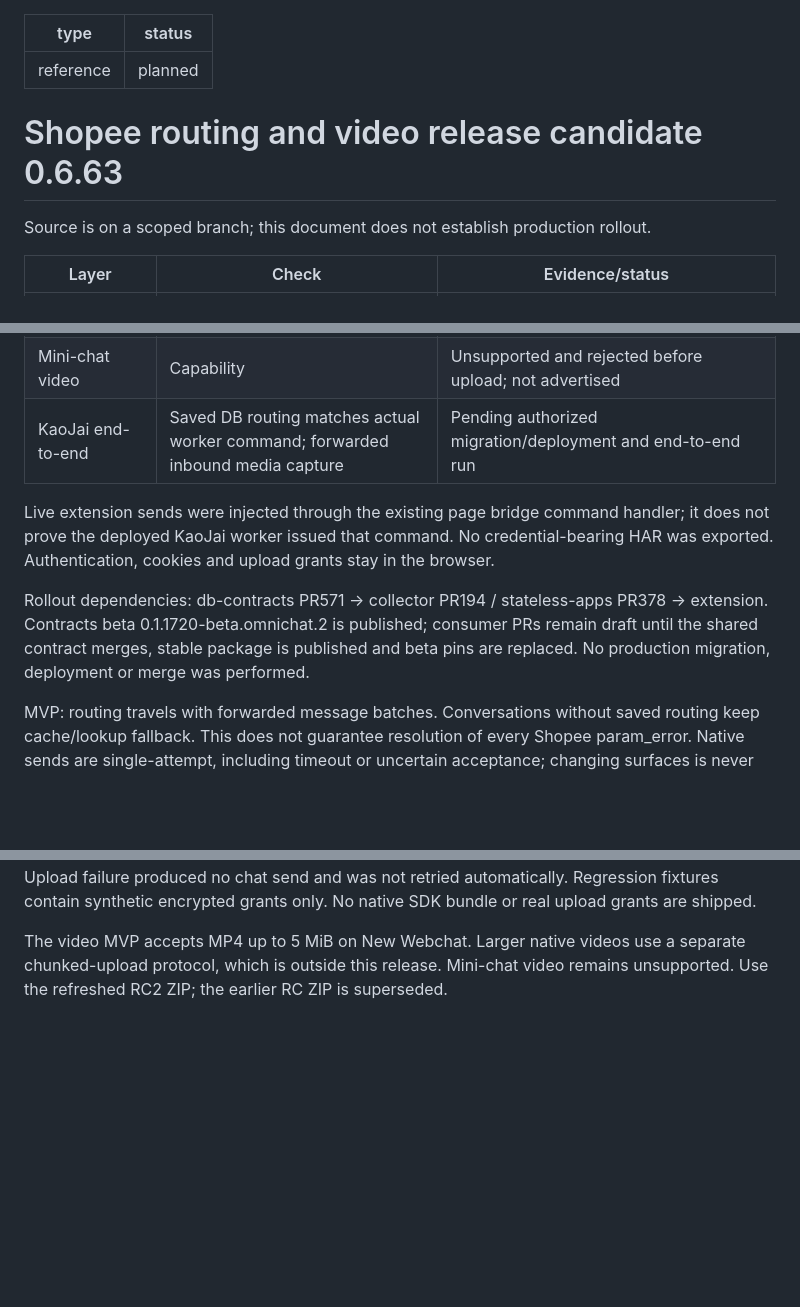
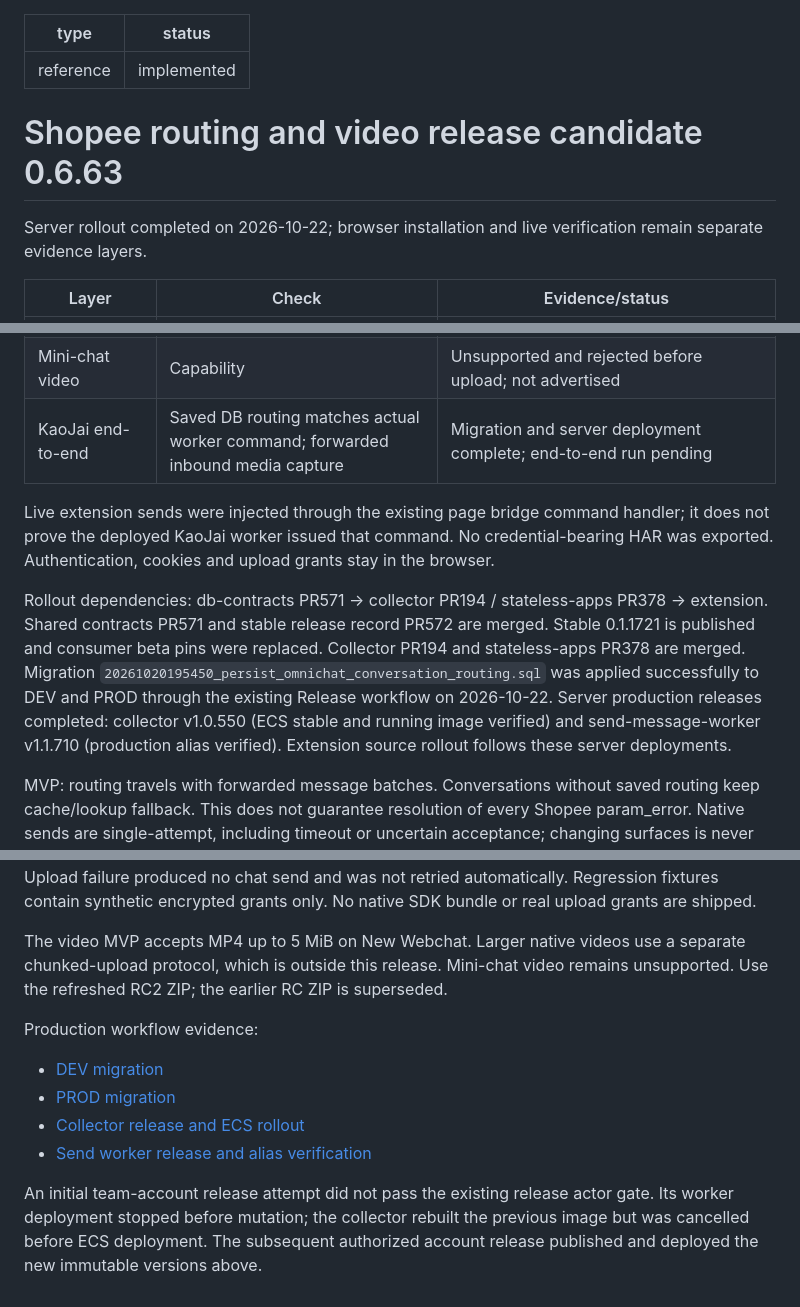
Before and after one commit to kaojai-ai/omnichat-bridge, a Markdown page: docs/release-verification-0.6.63.md, 3 parts joined by grey strips. Drawn GitHub-style; blank space fills up the shorter version.

Commit message:
docs: record production routing rollout evidence

```diff
--- a/docs/release-verification-0.6.63.md
+++ b/docs/release-verification-0.6.63.md
@@ -1,11 +1,11 @@
 ---
 type: reference
-status: planned
+status: implemented
 ---
 
 # Shopee routing and video release candidate 0.6.63
 
-Source is on a scoped branch; this document does not establish production rollout.
+Server rollout completed on 2026-10-22; browser installation and live verification remain separate evidence layers.
 
 | Layer | Check | Evidence/status |
 |---|---|---|
@@ -23,16 +23,21 @@ Source is on a scoped branch; this document does not establish production rollou
 | Extension live | Missing/invalid routing | Distinct warning reasons and both fallback sends succeeded |
 | Extension live | Background recovery/focus behavior | Automated coverage passed; live recovery pending |
 | Mini-chat video | Capability | Unsupported and rejected before upload; not advertised |
-| KaoJai end-to-end | Saved DB routing matches actual worker command; forwarded inbound media capture | Pending authorized migration/deployment and end-to-end run |
+| KaoJai end-to-end | Saved DB routing matches actual worker command; forwarded inbound media capture | Migration and server deployment complete; end-to-end run pending |
 
 Live extension sends were injected through the existing page bridge command handler;
 it does not prove the deployed KaoJai worker issued that command. No credential-bearing
 HAR was exported. Authentication, cookies and upload grants stay in the browser.
 
 Rollout dependencies: db-contracts PR571 → collector PR194 / stateless-apps PR378 →
-extension. Contracts beta 0.1.1720-beta.omnichat.2 is published; consumer PRs remain
-draft until the shared contract merges, stable package is published and beta pins
-are replaced. No production migration, deployment or merge was performed.
+extension. Shared contracts PR571 and stable release record PR572 are merged. Stable
+0.1.1721 is published and consumer beta pins were replaced. Collector PR194 and
+stateless-apps PR378 are merged. Migration
+`20261020195450_persist_omnichat_conversation_routing.sql` was applied successfully
+to DEV and PROD through the existing Release workflow on 2026-10-22. Server
+production releases completed: collector v1.0.550 (ECS stable and running image
+verified) and send-message-worker v1.1.710 (production alias verified). Extension
+source rollout follows these server deployments.
 
 MVP: routing travels with forwarded message batches. Conversations without saved
 routing keep cache/lookup fallback. This does not guarantee resolution of every
@@ -50,3 +55,14 @@ grants only. No native SDK bundle or real upload grants are shipped.
 The video MVP accepts MP4 up to 5 MiB on New Webchat. Larger native videos use a
 separate chunked-upload protocol, which is outside this release. Mini-chat video
 remains unsupported. Use the refreshed RC2 ZIP; the earlier RC ZIP is superseded.
+
+Production workflow evidence:
+- [DEV migration](https://github.com/kaojai-ai/db-contracts/actions/runs/39734387928)
+- [PROD migration](https://github.com/kaojai-ai/db-contracts/actions/runs/39734391357)
+- [Collector release and ECS rollout](https://github.com/kaojai-ai/chat-message-collector/actions/runs/39735205297)
+- [Send worker release and alias verification](https://github.com/kaojai-ai/stateless-apps/actions/runs/39735209231)
+
+An initial team-account release attempt did not pass the existing release actor
+gate. Its worker deployment stopped before mutation; the collector rebuilt the
+previous image but was cancelled before ECS deployment. The subsequent authorized
+account release published and deployed the new immutable versions above.
```
Also changed, not shown: other parts of docs/release-verification-0.6.63.md (+2 -2 lines).
